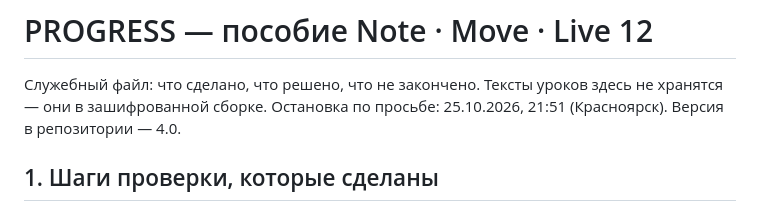
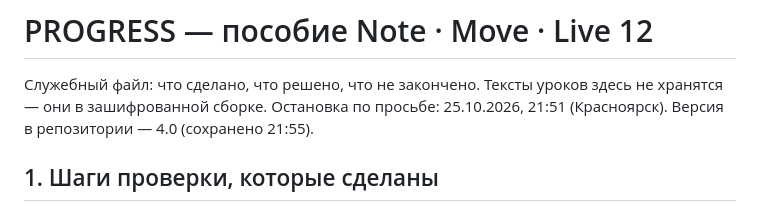
Before and after one commit to asilyutin95-art/posobie, a Markdown page: PROGRESS.md, the part around the change. GitHub-like rendering.

```diff
--- a/PROGRESS.md
+++ b/PROGRESS.md
@@ -1,7 +1,7 @@
 # PROGRESS — пособие Note · Move · Live 12
 
 Служебный файл: что сделано, что решено, что не закончено. Тексты уроков здесь не хранятся — они в зашифрованной сборке.
-Остановка по просьбе: 25.10.2026, 21:51 (Красноярск). Версия в репозитории — 4.0.
+Остановка по просьбе: 25.10.2026, 21:51 (Красноярск). Версия в репозитории — 4.0 (сохранено 21:55).
 
 ## 1. Шаги проверки, которые сделаны
 - **Шаг 1 — инвентаризация** (17:00): составлена карта разделов и уроков и список проблем.
```
Also changed, not shown: BUGS.md (+3 -0 lines).
